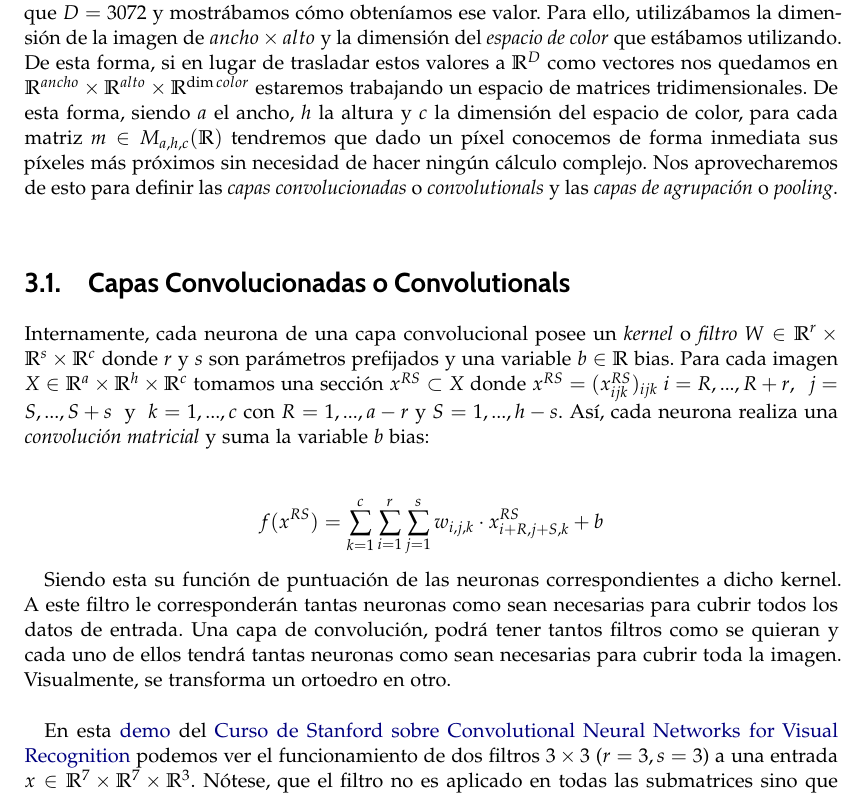
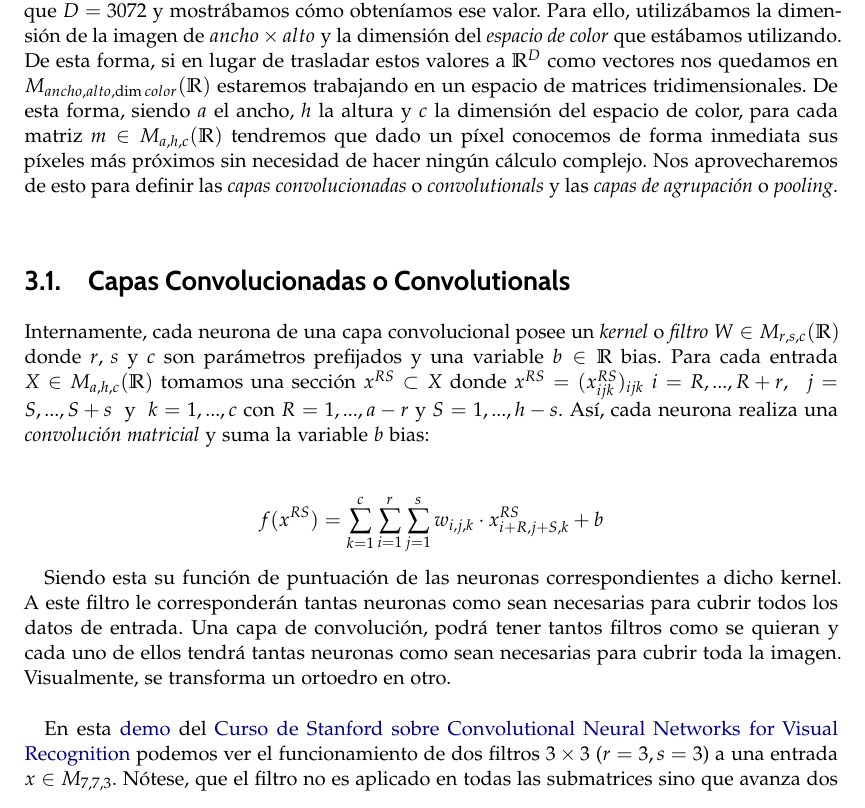
Before and after one commit to Lauragg/LRIUAP, a LaTeX book (memoria/libro.tex, which reads memoria/capitulos/capitulo.tex): part of page 31 of 46, cut so that both start at the same text. The pictures show the PDF file memoria/libro.pdf that the author committed with the source.

Commit message:
Arreglando errata basstante fuerte

```diff
--- a/memoria/capitulos/capitulo.tex
+++ b/memoria/capitulos/capitulo.tex
@@ -197,11 +197,11 @@ Sea $\sigma : \R \to \R$ una función de activación no afín que es continuamen
 
 Hasta ahora, todo lo que hemos hablado es válido para casi cualquier contexto puesto que no hemos hecho ninguna presunción en cuanto a la estructura de los datos o sobre las peculiaridades que estos presentan, para nosotros todos los datos eran un vector con $D$ componentes a los que les correspondía una etiqueta y no le dábamos importancia a la estructura interna que estos pudieran llegar presentar. Esto cambia con el uso de las \emph{Redes Neuronales Convolucionadas} al ser un tipo de red exclusivo para imágenes en las cuáles no sólo podremos utilizar todos lo válido en el caso general sino que también utilizaremos una serie de bondades conocidas por el simple hecho de estar tratando con imágenes.\newline
 
-Anteriormente, comentábamos el ejemplo del conjunto de datos CIFAR-10 donde teníamos que $D=3072$ y mostrábamos cómo obteníamos ese valor. Para ello, utilizábamos la dimensión de la imagen de $ancho \times alto $ y la dimensión del \emph{espacio de color} que estábamos utilizando. De esta forma, si en lugar de trasladar estos valores a $\R^D$ como vectores nos quedamos en $\R^{ancho}\times \R^{alto} \times \R^{\dim color}$ estaremos trabajando un espacio de matrices tridimensionales. De esta forma, siendo $a$ el ancho, $h$ la altura y $c$ la dimensión del espacio de color, para cada matriz $m \in M_{a, h,c}(\R)$ tendremos que dado un píxel conocemos de forma inmediata sus píxeles más próximos sin necesidad de hacer ningún cálculo complejo. Nos aprovecharemos de esto para definir las \emph{capas convolucionadas} o \emph{convolutionals} y las \emph{capas de agrupación} o \emph{pooling}.\newline
+Anteriormente, comentábamos el ejemplo del conjunto de datos CIFAR-10 donde teníamos que $D=3072$ y mostrábamos cómo obteníamos ese valor. Para ello, utilizábamos la dimensión de la imagen de $ancho \times alto $ y la dimensión del \emph{espacio de color} que estábamos utilizando. De esta forma, si en lugar de trasladar estos valores a $\R^D$ como vectores nos quedamos en $M_{ancho,alto, \dim color}(\R)$ estaremos trabajando en un espacio de matrices tridimensionales. De esta forma, siendo $a$ el ancho, $h$ la altura y $c$ la dimensión del espacio de color, para cada matriz $m \in M_{a, h,c}(\R)$ tendremos que dado un píxel conocemos de forma inmediata sus píxeles más próximos sin necesidad de hacer ningún cálculo complejo. Nos aprovecharemos de esto para definir las \emph{capas convolucionadas} o \emph{convolutionals} y las \emph{capas de agrupación} o \emph{pooling}.\newline
 
 \section{Capas Convolucionadas o Convolutionals}
 
-Internamente, cada neurona de una capa convolucional posee un \emph{kernel} o \emph{filtro} $W\in \R^r \times \R^s \times \R^c$ donde $r$ y $s$ son parámetros prefijados y una variable $b\in\R$ bias. Para cada imagen $X \in \R^a \times \R^h \times \R^c$ tomamos una sección $x^{RS} \subset X$ donde $x^{RS}=(x_{ijk}^{RS})_{ijk}\; i=R,...,R+r, \;\; j=S,...,S+s\;$ y $\;k=1,...,c$ con $R=1,...,a-r$ y $S=1,...,h-s$. Así, cada neurona realiza una \emph{convolución matricial} y suma la variable $b$ bias: \newline
+Internamente, cada neurona de una capa convolucional posee un \emph{kernel} o \emph{filtro} $W\in M_{r,s,c}(\R)$ donde $r$, $s$ y $c$ son parámetros prefijados y una variable $b\in\R$ bias. Para cada entrada $X \in M_{a,h,c}(\R)$ tomamos una sección $x^{RS} \subset X$ donde $x^{RS}=(x_{ijk}^{RS})_{ijk}\; i=R,...,R+r, \;\; j=S,...,S+s\;$ y $\;k=1,...,c$ con $R=1,...,a-r$ y $S=1,...,h-s$. Así, cada neurona realiza una \emph{convolución matricial} y suma la variable $b$ bias: \newline
 
 $$f(x^{RS})=\sum_{k=1}^{c}\sum_{i=1}^{r} \sum_{j=1}^{s} w_{i,j,k} \cdot x_{i+R,j+S,k}^{RS}+b$$
 
@@ -230,7 +230,7 @@ Siendo esta su función de puntuación de las neuronas correspondientes a dicho
 \label{fig:convolution}
 \end{figure}
 
-En esta \href{https://cs231n.github.io/assets/conv-demo/index.html}{demo} del \href{http://cs231n.stanford.edu/}{Curso de Stanford sobre Convolutional Neural Networks for Visual Recognition} podemos ver el funcionamiento de dos filtros $3\times 3$ ($r=3,s=3$) a una entrada $x\in\R^7\times\R^7\times\R^3$. Nótese, que el filtro no es aplicado en todas las submatrices sino que avanza dos posiciones tanto vertical como horizontalmente, es decir, la capa posee un \emph{paso} o \emph{stride} de $2$. En la formulación anterior, se ha supuesto que el paso es de tamaño $1$. Además, en la demo se ha completado la matriz $x$ con $0$ hasta tener una dimensión de $9\times 9\times 3$ para asegurarnos de que recorremos todas las posiciones de $x$ con el filtro. Tanto el paso como si la matriz es completada con algún otro número o no son parámetros que se prefijan al crear la capa, comunes a todos los filtros y controlan la dimensión de salida de la capa.
+En esta \href{https://cs231n.github.io/assets/conv-demo/index.html}{demo} del \href{http://cs231n.stanford.edu/}{Curso de Stanford sobre Convolutional Neural Networks for Visual Recognition} podemos ver el funcionamiento de dos filtros $3\times 3$ ($r=3,s=3$) a una entrada $x\in M_{7,7,3}$. Nótese, que el filtro no es aplicado en todas las submatrices sino que avanza dos posiciones tanto vertical como horizontalmente, es decir, la capa posee un \emph{paso} o \emph{stride} de $2$. En la formulación anterior, se ha supuesto que el paso es de tamaño $1$. Además, en la demo se ha completado la matriz $x$ con $0$ hasta tener una dimensión de $9\times 9\times 3$ para asegurarnos de que recorremos todas las posiciones de $x$ con el filtro. Tanto el paso como si la matriz es completada con algún otro número o no son parámetros que se prefijan al crear la capa, comunes a todos los filtros y controlan la dimensión de salida de la capa.
 
 
 \section{Capas de Agrupación o Pooling}
```
Also changed, not shown: memoria/libro.pdf.
